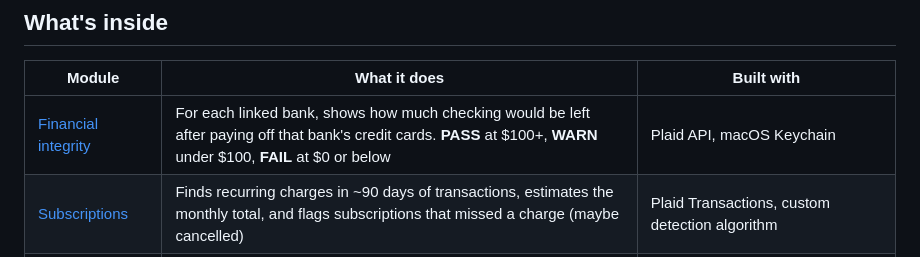
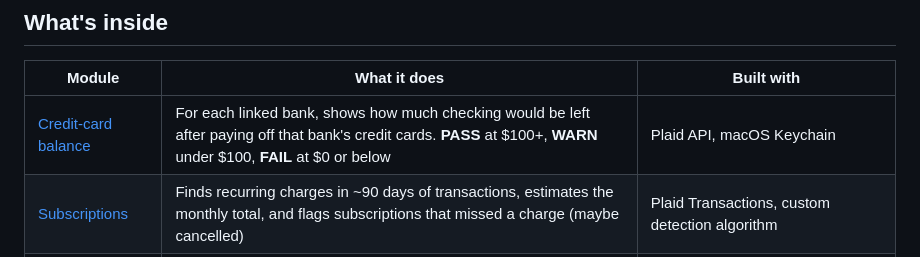
Before and after one commit to MaxTGH/cap, a Markdown page: README.md, the part around the change. GitHub-like rendering.

```diff
--- a/README.md
+++ b/README.md
@@ -20,7 +20,7 @@ On a Mac with Chrome it opens as its own app window; anywhere else it opens in y
 
 | Module | What it does | Built with |
 |---|---|---|
-| [Financial integrity](balance-check/) | For each linked bank, shows how much checking would be left after paying off that bank's credit cards. **PASS** at $100+, **WARN** under $100, **FAIL** at $0 or below | Plaid API, macOS Keychain |
+| [Credit-card balance](balance-check/) | For each linked bank, shows how much checking would be left after paying off that bank's credit cards. **PASS** at $100+, **WARN** under $100, **FAIL** at $0 or below | Plaid API, macOS Keychain |
 | [Subscriptions](balance-check/subscriptions.py) | Finds recurring charges in ~90 days of transactions, estimates the monthly total, and flags subscriptions that missed a charge (maybe cancelled) | Plaid Transactions, custom detection algorithm |
 | Mail triage ([own repo](https://github.com/MaxTGH/email_classifier)) | Labels Gmail inbox with a fine-tuned DistilBERT model | PyTorch, Hugging Face Transformers, Gmail API |
 | [Research](research/) | Describe an ML problem in plain English and get recent papers ranked by meaning | OpenAlex, SPECTER2 embeddings, optional Claude query expansion |
```
